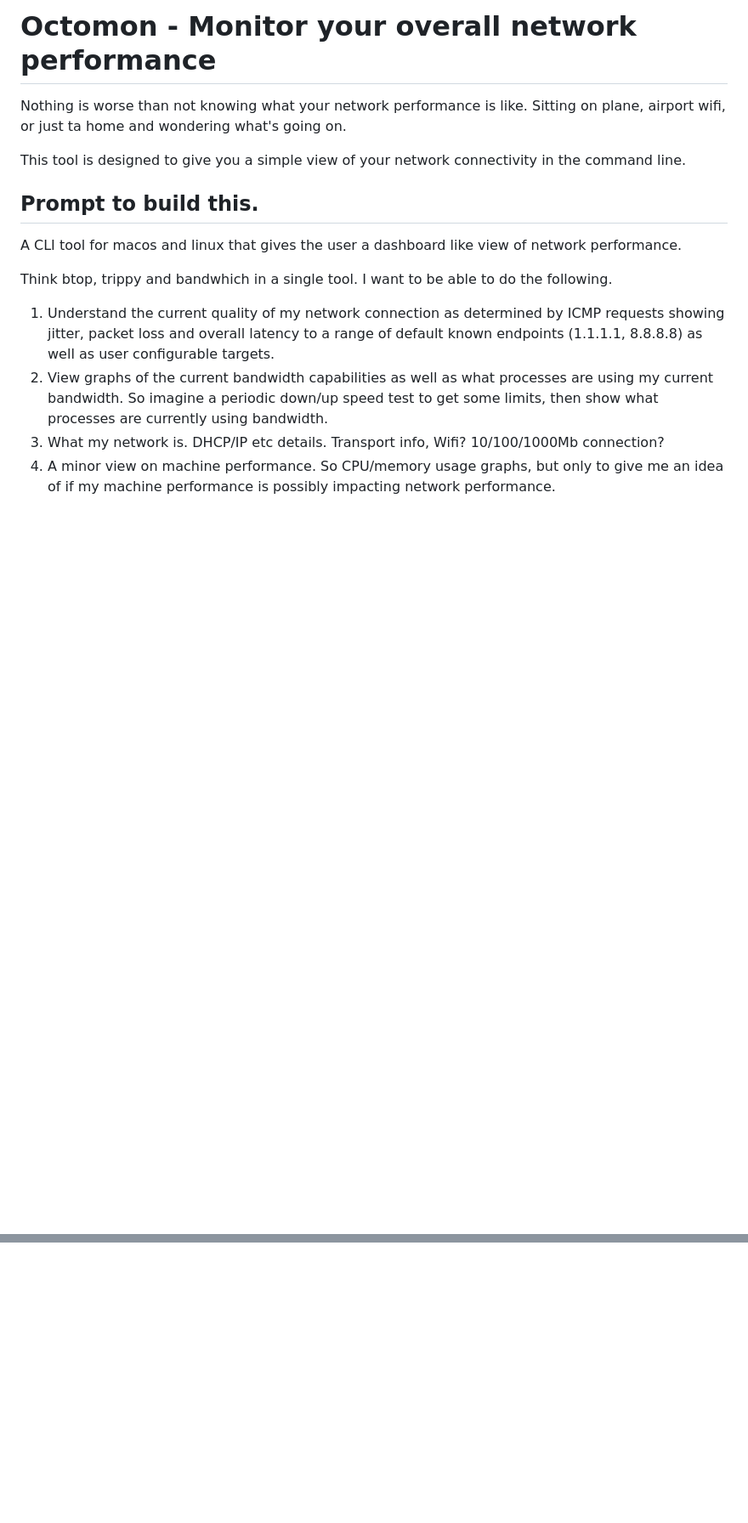
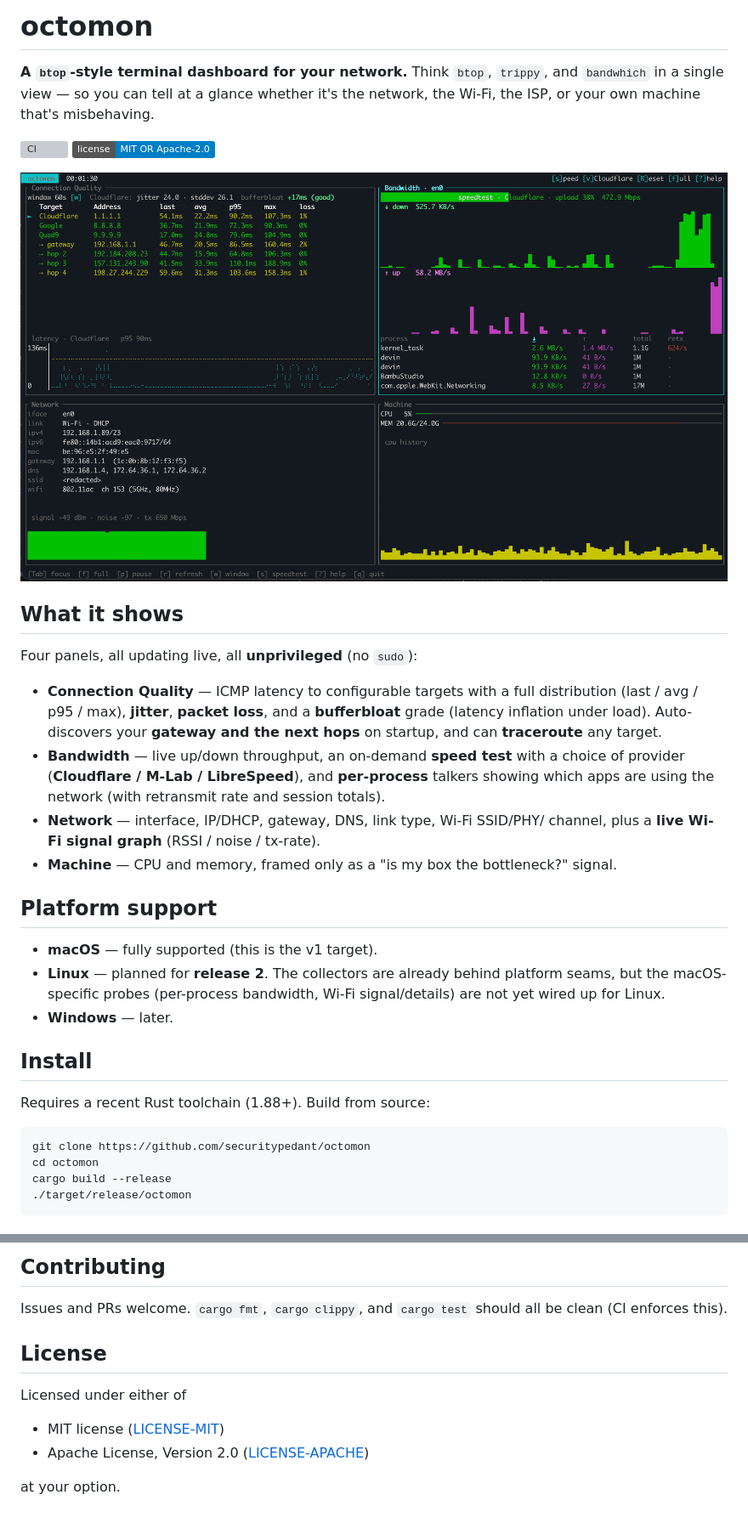
Before and after one commit to securitypedant/octomon, a Markdown page: README.md, 2 parts joined by grey strips. Shown at 85% size. Drawn GitHub-style; pictures changed too: screenshot.png (added); badges without logos; blank space fills up the shorter version; grey boxes are pictures that could not be loaded.

````diff
--- a/README.md
+++ b/README.md
@@ -1,15 +1,47 @@
-# Octomon - Monitor your overall network performance
-Nothing is worse than not knowing what your network performance is like. Sitting on plane,
-airport wifi, or just ta home and wondering what's going on.
+# octomon
 
-This tool is designed to give you a simple view of your network connectivity in the command line.
+**A `btop`-style terminal dashboard for your network.** Think `btop`, `trippy`, and
+`bandwhich` in a single view — so you can tell at a glance whether it's the
+network, the Wi-Fi, the ISP, or your own machine that's misbehaving.
 
-## Prompt to build this.
-A CLI tool for macos and linux that gives the user a dashboard like view of network performance.
+[![CI](https://github.com/securitypedant/octomon/actions/workflows/ci.yml/badge.svg)](https://github.com/securitypedant/octomon/actions/workflows/ci.yml)
+[![License: MIT OR Apache-2.0](https://img.shields.io/badge/license-MIT%20OR%20Apache--2.0-blue.svg)](#license)
 
-Think btop, trippy and bandwhich in a single tool. I want to be able to do the following.
+![octomon screenshot](screenshot.png)
 
-1. Understand the current quality of my network connection as determined by ICMP requests showing jitter, packet loss and overall latency to a range of default known endpoints (1.1.1.1, 8.8.8.8) as well as user configurable targets.
-2. View graphs of the current bandwidth capabilities as well as what processes are using my current bandwidth. So imagine a periodic down/up speed test to get some limits, then show what processes are currently using bandwidth.
-3. What my network is. DHCP/IP etc details. Transport info, Wifi? 10/100/1000Mb connection?
-4. A minor view on machine performance. So CPU/memory usage graphs, but only to give me an idea of if my machine performance is possibly impacting network performance.
+## What it shows
+
+Four panels, all updating live, all **unprivileged** (no `sudo`):
+
+- **Connection Quality** — ICMP latency to configurable targets with a full
+  distribution (last / avg / p95 / max), **jitter**, **packet loss**, and a
+  **bufferbloat** grade (latency inflation under load). Auto-discovers your
+  **gateway and the next hops** on startup, and can **traceroute** any target.
+- **Bandwidth** — live up/down throughput, an on-demand **speed test** with a
+  choice of provider (**Cloudflare / M-Lab / LibreSpeed**), and **per-process**
+  talkers showing which apps are using the network (with retransmit rate and
+  session totals).
+- **Network** — interface, IP/DHCP, gateway, DNS, link type, Wi-Fi SSID/PHY/
+  channel, plus a **live Wi-Fi signal graph** (RSSI / noise / tx-rate).
+- **Machine** — CPU and memory, framed only as a "is my box the bottleneck?"
+  signal.
+
+## Platform support
+
+- **macOS** — fully supported (this is the v1 target).
+- **Linux** — planned for **release 2**. The collectors are already behind
+  platform seams, but the macOS-specific probes (per-process bandwidth, Wi-Fi
+  signal/details) are not yet wired up for Linux.
+- **Windows** — later.
+
+## Install
+
+Requires a recent Rust toolchain (1.88+). Build from source:
+
+```sh
+git clone https://github.com/securitypedant/octomon
+cd octomon
+cargo build --release
+./target/release/octomon
+```
+
@@ -15,0 +115,13 @@ Think btop, trippy and bandwhich in a single tool. I want to be able to do the f
+## Contributing
+
+Issues and PRs welcome. `cargo fmt`, `cargo clippy`, and `cargo test` should all
+be clean (CI enforces this).
+
+## License
+
+Licensed under either of
+
+- MIT license ([LICENSE-MIT](LICENSE-MIT))
+- Apache License, Version 2.0 ([LICENSE-APACHE](LICENSE-APACHE))
+
+at your option.
````
Also changed, not shown: other parts of README.md (+67 -0 lines), 14 other files.
